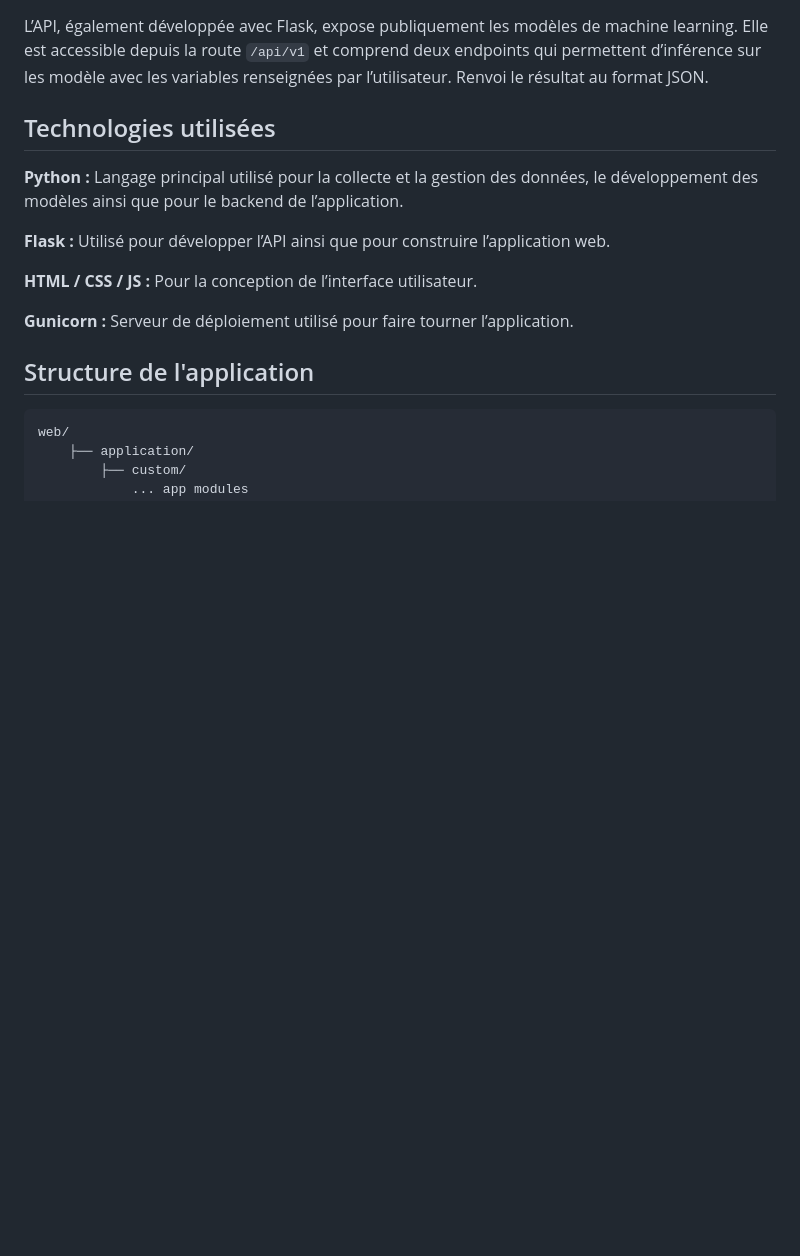
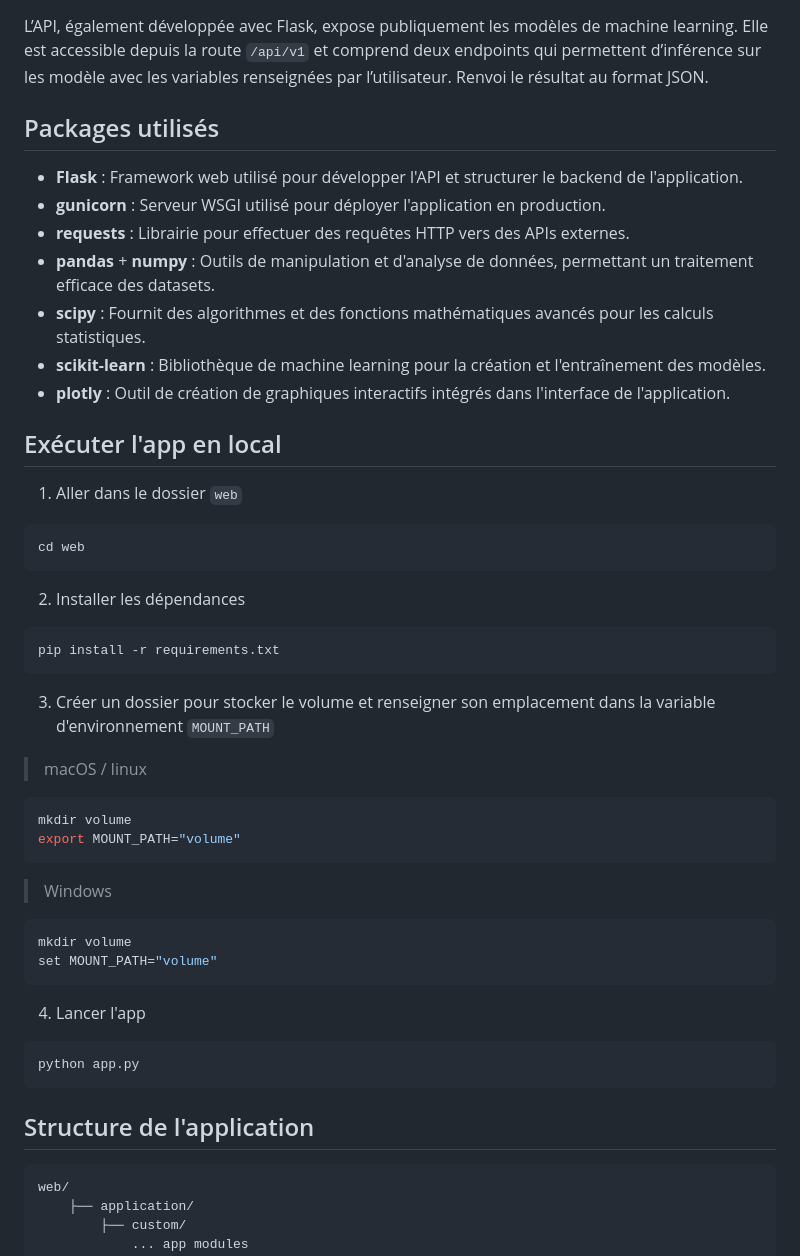
Before and after one commit to marinoo3/m2_enedis, a Markdown page: documentations/documentation_technique.md, the part around the change. GitHub-like rendering; blank space fills up the shorter version.

````diff
--- a/documentations/documentation_technique.md
+++ b/documentations/documentation_technique.md
@@ -36,15 +36,45 @@ Le backend, construit avec Flask, utilise des blueprints pour structurer les dif
 
 L’API, également développée avec Flask, expose publiquement les modèles de machine learning. Elle est accessible depuis la route `/api/v1` et comprend deux endpoints qui permettent d’inférence sur les modèle avec les variables renseignées par l’utilisateur. Renvoi le résultat au format JSON.
 
-## Technologies utilisées
+## Packages utilisés
 
-**Python :** Langage principal utilisé pour la collecte et la gestion des données, le développement des modèles ainsi que pour le backend de l’application.
+- **Flask** : Framework web utilisé pour développer l'API et structurer le backend de l'application.
+- **gunicorn** : Serveur WSGI utilisé pour déployer l'application en production.
+- **requests** : Librairie pour effectuer des requêtes HTTP vers des APIs externes.
+- **pandas** + **numpy** : Outils de manipulation et d'analyse de données, permettant un traitement efficace des datasets.
+- **scipy** : Fournit des algorithmes et des fonctions mathématiques avancés pour les calculs statistiques.
+- **scikit-learn** : Bibliothèque de machine learning pour la création et l'entraînement des modèles.
+- **plotly** : Outil de création de graphiques interactifs intégrés dans l'interface de l'application.
 
-**Flask :** Utilisé pour développer l’API ainsi que pour construire l’application web.
 
-**HTML / CSS / JS :** Pour la conception de l’interface utilisateur.
+## Exécuter l'app en local
 
-**Gunicorn :** Serveur de déploiement utilisé pour faire tourner l’application.
+1. Aller dans le dossier `web`
+```bash
+cd web
+```
+
+2. Installer les dépendances
+```bash
+pip install -r requirements.txt
+```
+
+3. Créer un dossier pour stocker le volume et renseigner son emplacement dans la variable d'environnement `MOUNT_PATH`
+> macOS / linux
+```bash
+mkdir volume
+export MOUNT_PATH="volume"
+```
+> Windows
+```bash
+mkdir volume
+set MOUNT_PATH="volume"
+```
+
+4. Lancer l'app
+```bash
+python app.py
+```
 
 ## Structure de l'application
 ```bash
````
